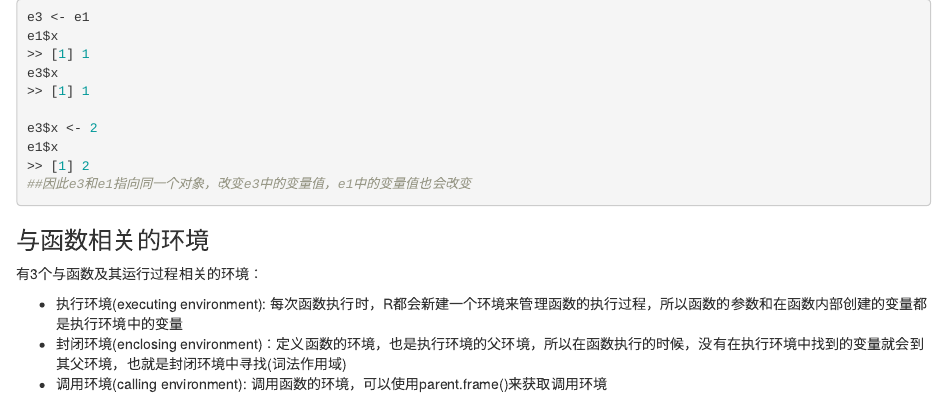
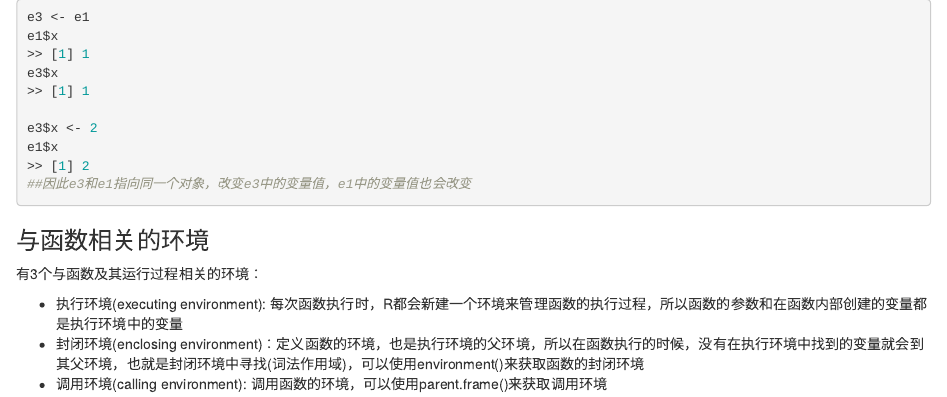
Before and after one commit to wt12318/Blog, an R Markdown document (content/post/2021-01-04-r-inter/index.en.Rmd): the page in a window 1100 px wide, from 6000 px down. Rendered offline with R 4.5, knitr and Pandoc, with nearby package versions; some code elsewhere in the file could not run offline.

Commit message:
update R

```diff
--- a/content/post/2021-01-04-r-inter/index.en.Rmd
+++ b/content/post/2021-01-04-r-inter/index.en.Rmd
@@ -295,5 +295,5 @@ e1$x
 有3个与函数及其运行过程相关的环境：
 
 - 执行环境(executing environment): 每次函数执行时，R都会新建一个环境来管理函数的执行过程，所以函数的参数和在函数内部创建的变量都是执行环境中的变量
-- 封闭环境(enclosing environment)：定义函数的环境，也是执行环境的父环境，所以在函数执行的时候，没有在执行环境中找到的变量就会到其父环境，也就是封闭环境中寻找(词法作用域)
+- 封闭环境(enclosing environment)：定义函数的环境，也是执行环境的父环境，所以在函数执行的时候，没有在执行环境中找到的变量就会到其父环境，也就是封闭环境中寻找(词法作用域)，可以使用environment()来获取函数的封闭环境
 - 调用环境(calling environment): 调用函数的环境，可以使用parent.frame()来获取调用环境
```
Also changed, not shown: content/post/2021-01-04-r-inter/index.en.html.
